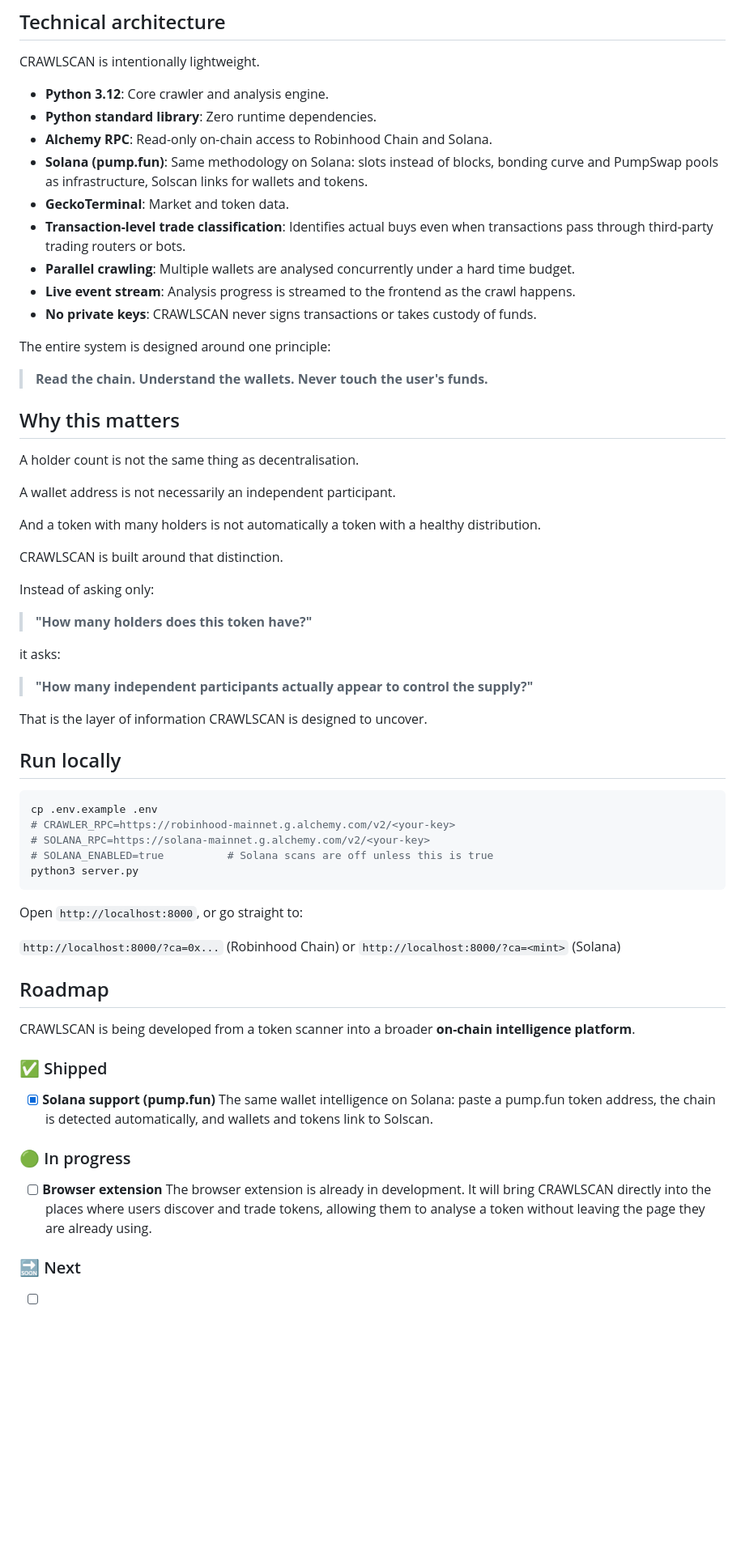
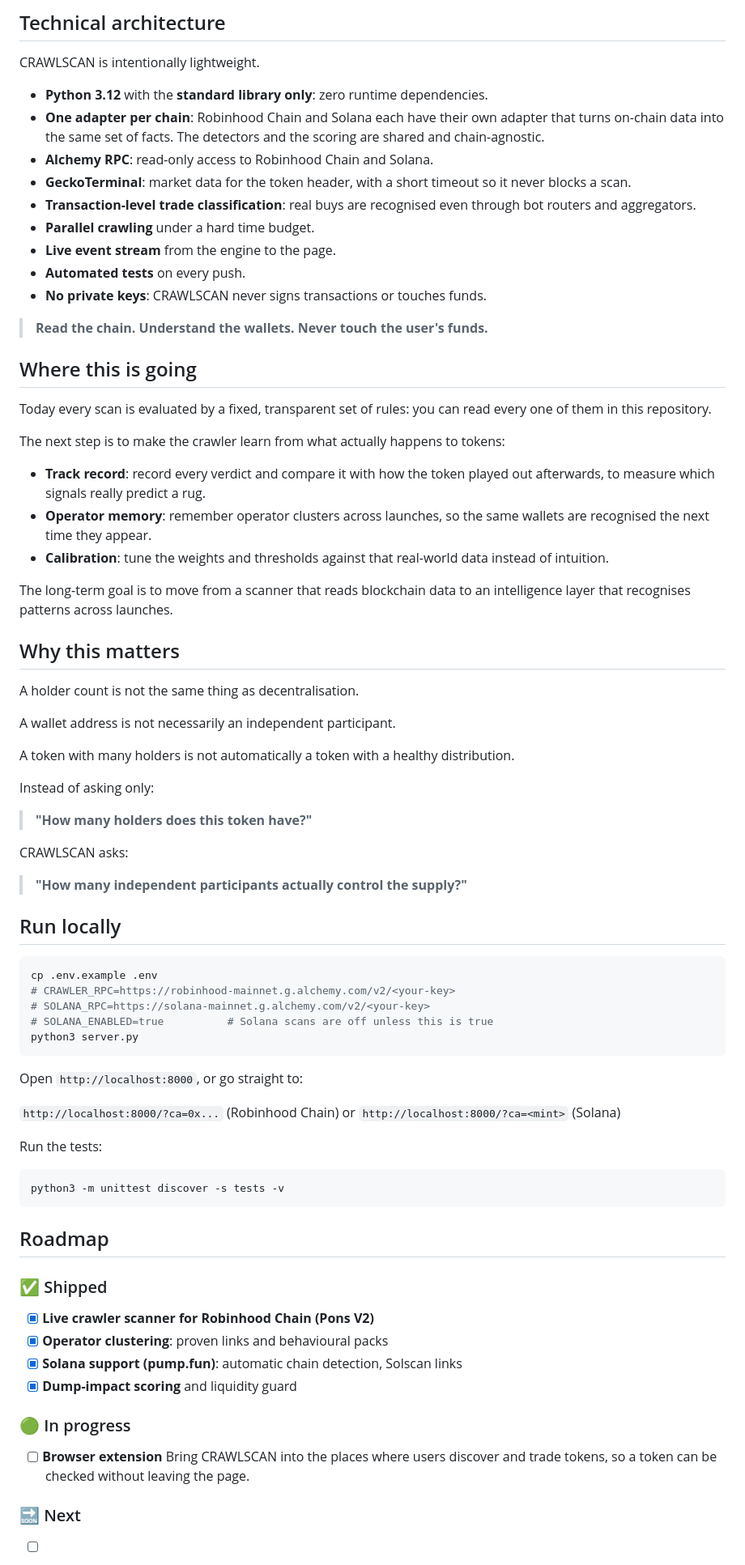
Before and after one commit to 0xPunisher/crawlscan, a Markdown page: README.md, the part around one of its changes. Shown at 81% size. Rendered like a GitHub page; blank space fills up the shorter version.

````diff
--- a/README.md
+++ b/README.md
@@ -231,19 +198,29 @@ Verdict
 
 CRAWLSCAN is intentionally lightweight.
 
-* **Python 3.12**: Core crawler and analysis engine.
-* **Python standard library**: Zero runtime dependencies.
-* **Alchemy RPC**: Read-only on-chain access to Robinhood Chain and Solana.
-* **Solana (pump.fun)**: Same methodology on Solana: slots instead of blocks, bonding curve and PumpSwap pools as infrastructure, Solscan links for wallets and tokens.
-* **GeckoTerminal**: Market and token data.
-* **Transaction-level trade classification**: Identifies actual buys even when transactions pass through third-party trading routers or bots.
-* **Parallel crawling**: Multiple wallets are analysed concurrently under a hard time budget.
-* **Live event stream**: Analysis progress is streamed to the frontend as the crawl happens.
-* **No private keys**: CRAWLSCAN never signs transactions or takes custody of funds.
-
-The entire system is designed around one principle:
+* **Python 3.12** with the **standard library only**: zero runtime dependencies.
+* **One adapter per chain**: Robinhood Chain and Solana each have their own adapter that turns on-chain data into the same set of facts. The detectors and the scoring are shared and chain-agnostic.
+* **Alchemy RPC**: read-only access to Robinhood Chain and Solana.
+* **GeckoTerminal**: market data for the token header, with a short timeout so it never blocks a scan.
+* **Transaction-level trade classification**: real buys are recognised even through bot routers and aggregators.
+* **Parallel crawling** under a hard time budget.
+* **Live event stream** from the engine to the page.
+* **Automated tests** on every push.
+* **No private keys**: CRAWLSCAN never signs transactions or touches funds.
 
 > **Read the chain. Understand the wallets. Never touch the user's funds.**
+
+## Where this is going
+
+Today every scan is evaluated by a fixed, transparent set of rules: you can read every one of them in this repository.
+
+The next step is to make the crawler learn from what actually happens to tokens:
+
+* **Track record**: record every verdict and compare it with how the token played out afterwards, to measure which signals really predict a rug.
+* **Operator memory**: remember operator clusters across launches, so the same wallets are recognised the next time they appear.
+* **Calibration**: tune the weights and thresholds against that real-world data instead of intuition.
+
+The long-term goal is to move from a scanner that reads blockchain data to an intelligence layer that recognises patterns across launches.
 
 ## Why this matters
 
@@ -251,19 +228,15 @@ A holder count is not the same thing as decentralisation.
 
 A wallet address is not necessarily an independent participant.
 
-And a token with many holders is not automatically a token with a healthy distribution.
-
-CRAWLSCAN is built around that distinction.
+A token with many holders is not automatically a token with a healthy distribution.
 
 Instead of asking only:
 
 > **"How many holders does this token have?"**
 
-it asks:
+CRAWLSCAN asks:
 
-> **"How many independent participants actually appear to control the supply?"**
-
-That is the layer of information CRAWLSCAN is designed to uncover.
+> **"How many independent participants actually control the supply?"**
 
 ## Run locally
 
@@ -279,19 +252,25 @@ Open `http://localhost:8000`, or go straight to:
 
 `http://localhost:8000/?ca=0x...` (Robinhood Chain) or `http://localhost:8000/?ca=<mint>` (Solana)
 
+Run the tests:
+
+```sh
+python3 -m unittest discover -s tests -v
+```
+
 ## Roadmap
-
-CRAWLSCAN is being developed from a token scanner into a broader **on-chain intelligence platform**.
 
 ### ✅ Shipped
 
-* [x] **Solana support (pump.fun)**
-  The same wallet intelligence on Solana: paste a pump.fun token address, the chain is detected automatically, and wallets and tokens link to Solscan.
+* [x] **Live crawler scanner for Robinhood Chain (Pons V2)**
+* [x] **Operator clustering**: proven links and behavioural packs
+* [x] **Solana support (pump.fun)**: automatic chain detection, Solscan links
+* [x] **Dump-impact scoring** and liquidity guard
 
 ### 🟢 In progress
 
 * [ ] **Browser extension**
-  The browser extension is already in development. It will bring CRAWLSCAN directly into the places where users discover and trade tokens, allowing them to analyse a token without leaving the page they are already using.
+  Bring CRAWLSCAN into the places where users discover and trade tokens, so a token can be checked without leaving the page.
 
 ### 🔜 Next
 
````
Also changed, not shown: other parts of README.md (+69 -108 lines).
